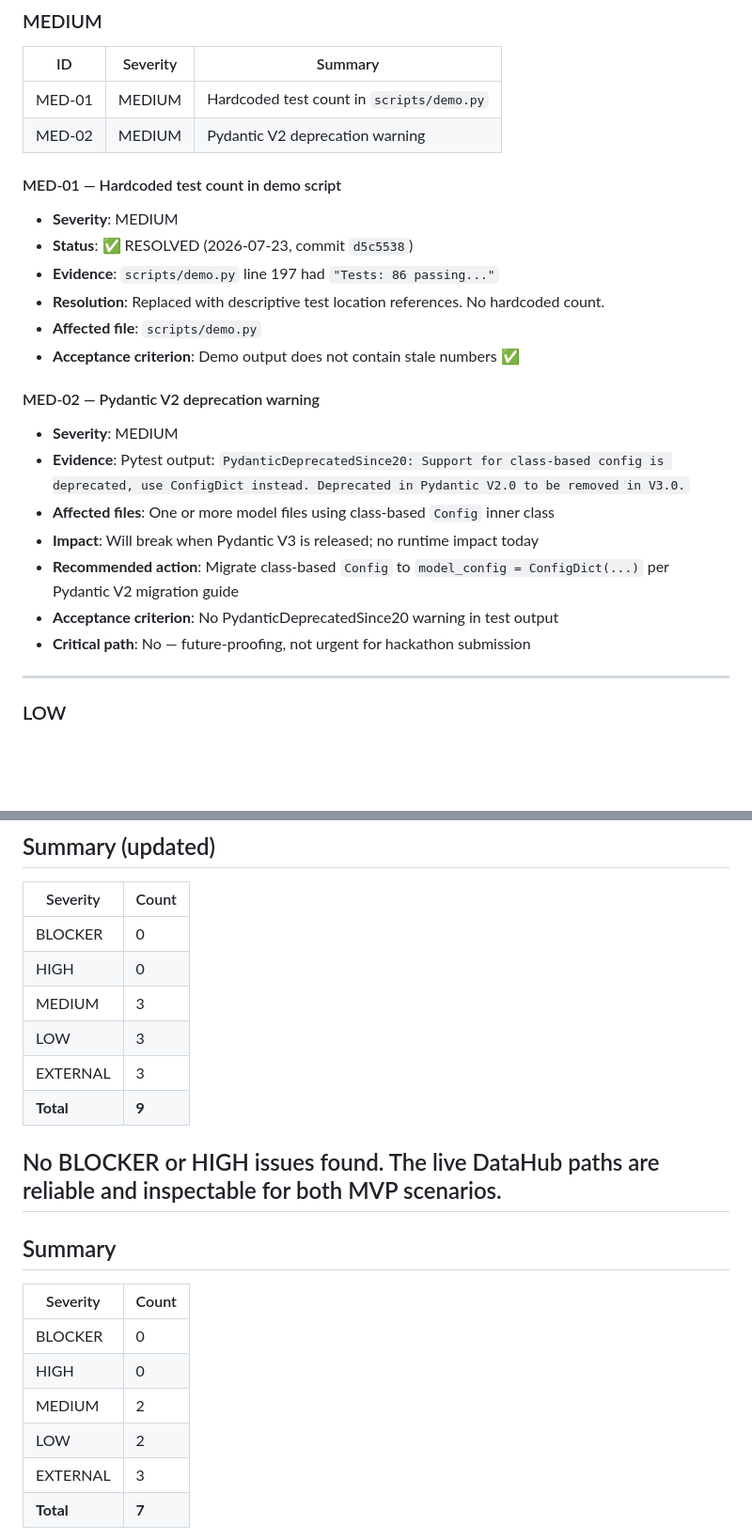
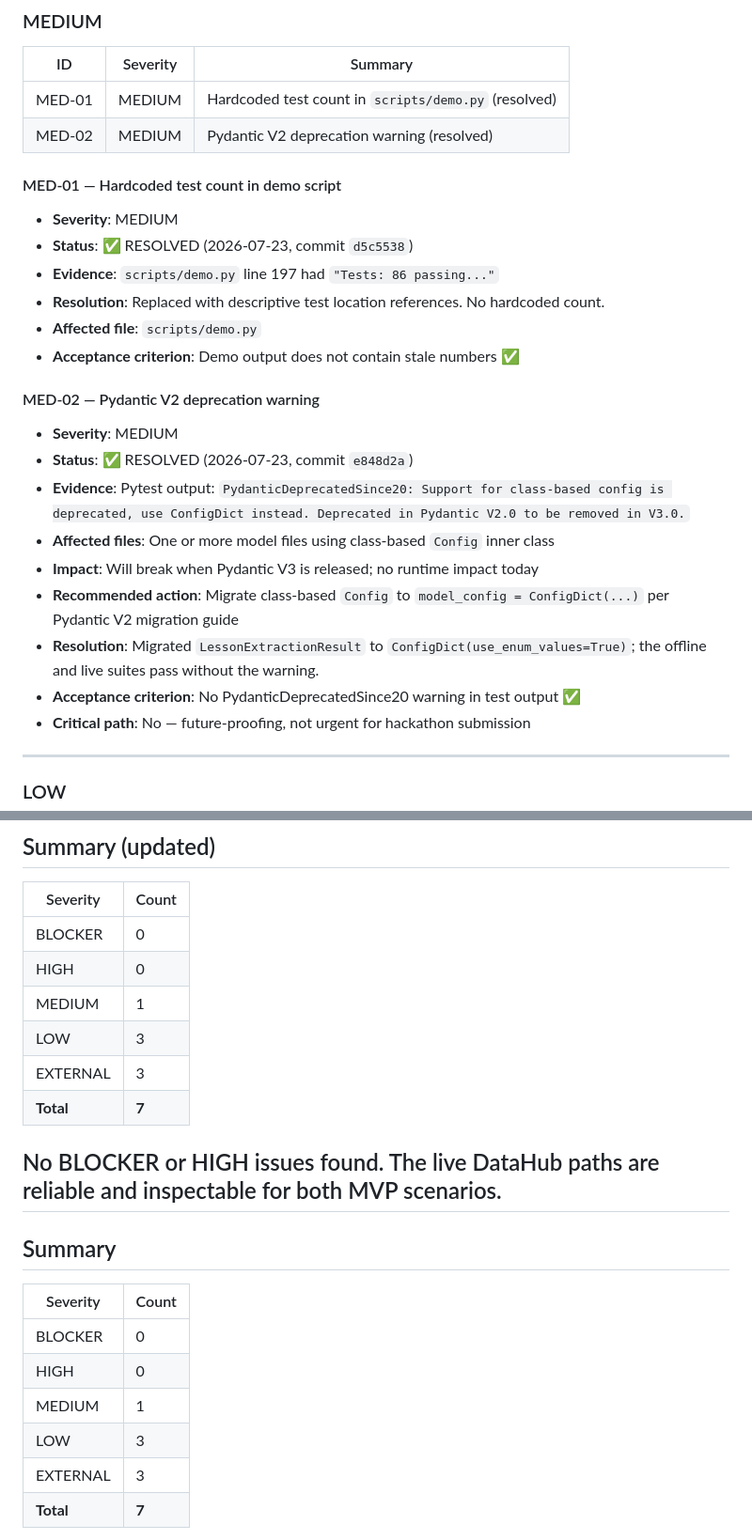
Before and after one commit to darkcombat/datahub-reflex, a Markdown page: docs/issue_register.md, 2 parts joined by grey strips. Shown at 94% size. Drawn GitHub-style; blank space fills up the shorter version.

Commit message:
docs: close resolved warning in issue register

```diff
--- a/docs/issue_register.md
+++ b/docs/issue_register.md
@@ -66,8 +66,8 @@ Remote: `https://github.com/darkcombat/datahub-reflex.git`
 
 | ID | Severity | Summary |
 |----|----------|---------|
-| MED-01 | MEDIUM | Hardcoded test count in `scripts/demo.py` |
-| MED-02 | MEDIUM | Pydantic V2 deprecation warning |
+| MED-01 | MEDIUM | Hardcoded test count in `scripts/demo.py` (resolved) |
+| MED-02 | MEDIUM | Pydantic V2 deprecation warning (resolved) |
 
 #### MED-01 — Hardcoded test count in demo script
 
@@ -81,11 +81,13 @@ Remote: `https://github.com/darkcombat/datahub-reflex.git`
 #### MED-02 — Pydantic V2 deprecation warning
 
 - **Severity**: MEDIUM
+- **Status**: ✅ RESOLVED (2026-07-23, commit `e848d2a`)
 - **Evidence**: Pytest output: `PydanticDeprecatedSince20: Support for class-based config is deprecated, use ConfigDict instead. Deprecated in Pydantic V2.0 to be removed in V3.0.`
 - **Affected files**: One or more model files using class-based `Config` inner class
 - **Impact**: Will break when Pydantic V3 is released; no runtime impact today
 - **Recommended action**: Migrate class-based `Config` to `model_config = ConfigDict(...)` per Pydantic V2 migration guide
-- **Acceptance criterion**: No PydanticDeprecatedSince20 warning in test output
+- **Resolution**: Migrated `LessonExtractionResult` to `ConfigDict(use_enum_values=True)`; the offline and live suites pass without the warning.
+- **Acceptance criterion**: No PydanticDeprecatedSince20 warning in test output ✅
 - **Critical path**: No — future-proofing, not urgent for hackathon submission
 
 ---
@@ -162,10 +164,10 @@ Findings from the Days 3-6 hardening phase. No BLOCKER or HIGH issues were found
 |----------|-------|
 | BLOCKER  | 0     |
 | HIGH     | 0     |
-| MEDIUM   | 3     |
+| MEDIUM   | 1     |
 | LOW      | 3     |
 | EXTERNAL | 3     |
-| **Total** | **9** |
+| **Total** | **7** |
 
 No BLOCKER or HIGH issues found. The live DataHub paths are reliable and inspectable for both MVP scenarios.
 ---
@@ -176,8 +178,8 @@ No BLOCKER or HIGH issues found. The live DataHub paths are reliable and inspect
 |----------|-------|
 | BLOCKER  | 0     |
 | HIGH     | 0     |
-| MEDIUM   | 2     |
-| LOW      | 2     |
+| MEDIUM   | 1     |
+| LOW      | 3     |
 | EXTERNAL | 3     |
 | **Total** | **7** |
 
```
